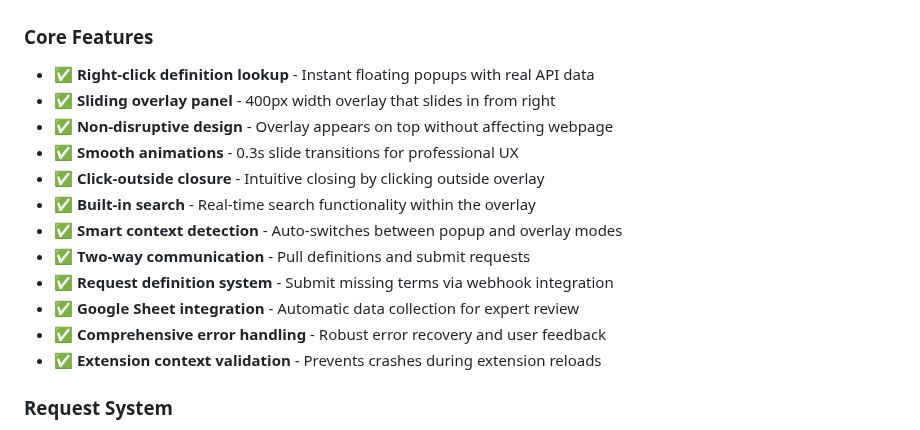
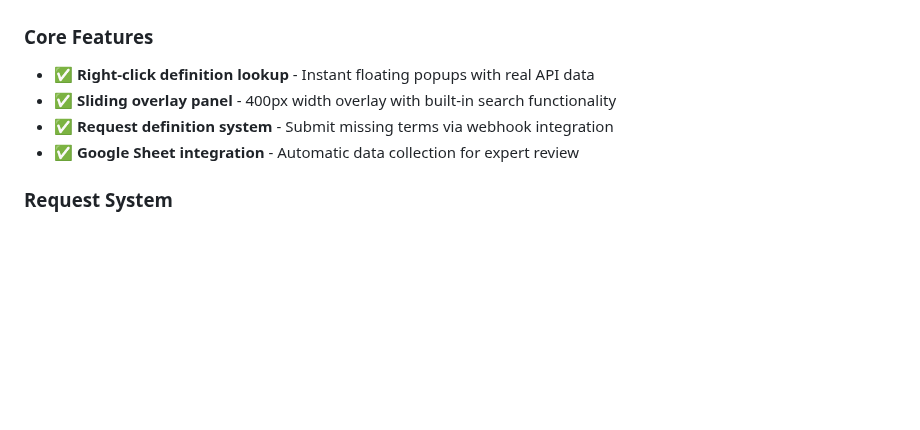
Before and after one commit to dso6060/jdp, a Markdown page: README.md, the part around the change. GitHub-like rendering; blank space fills up the shorter version.

Commit message:
Reduce core features section to highlight only significantly functional features
- Streamlined core features from 12 items to 4 essential features
- Kept only the most significantly functional features:
  - Right-click definition lookup
  - Sliding overlay panel with search
  - Request definition system
  - Google Sheet integration
- Removed less essential features like animations, context detection, error handling
- Focused on core functionality that users directly interact with

```diff
--- a/README.md
+++ b/README.md
@@ -61,17 +61,9 @@ A Chrome extension that provides instant access to legal definitions from the [J
 
 ### Core Features
 - ✅ **Right-click definition lookup** - Instant floating popups with real API data
-- ✅ **Sliding overlay panel** - 400px width overlay that slides in from right
-- ✅ **Non-disruptive design** - Overlay appears on top without affecting webpage
-- ✅ **Smooth animations** - 0.3s slide transitions for professional UX
-- ✅ **Click-outside closure** - Intuitive closing by clicking outside overlay
-- ✅ **Built-in search** - Real-time search functionality within the overlay
-- ✅ **Smart context detection** - Auto-switches between popup and overlay modes
-- ✅ **Two-way communication** - Pull definitions and submit requests
+- ✅ **Sliding overlay panel** - 400px width overlay with built-in search functionality
 - ✅ **Request definition system** - Submit missing terms via webhook integration
 - ✅ **Google Sheet integration** - Automatic data collection for expert review
-- ✅ **Comprehensive error handling** - Robust error recovery and user feedback
-- ✅ **Extension context validation** - Prevents crashes during extension reloads
 
 ### Request System
 - **📥 Pull Data**: Queries Justice Definitions Project MediaWiki API for definitions
```
